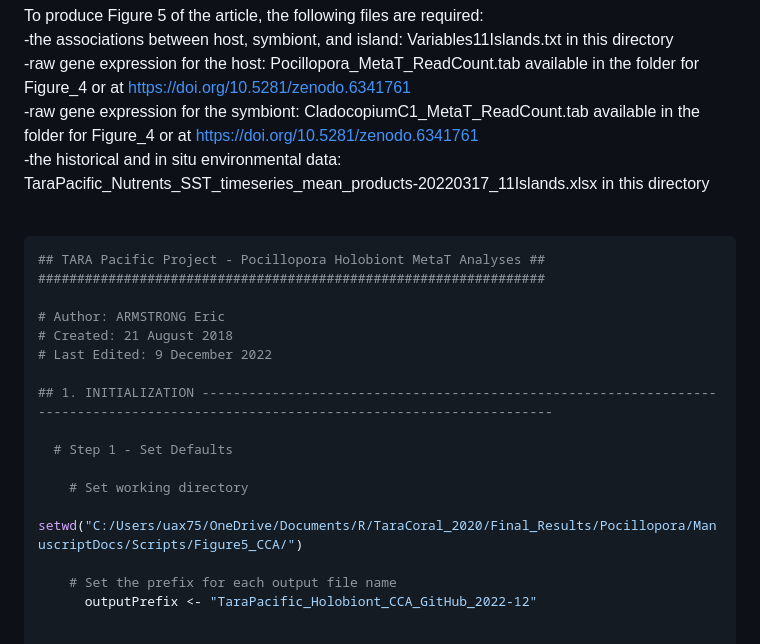
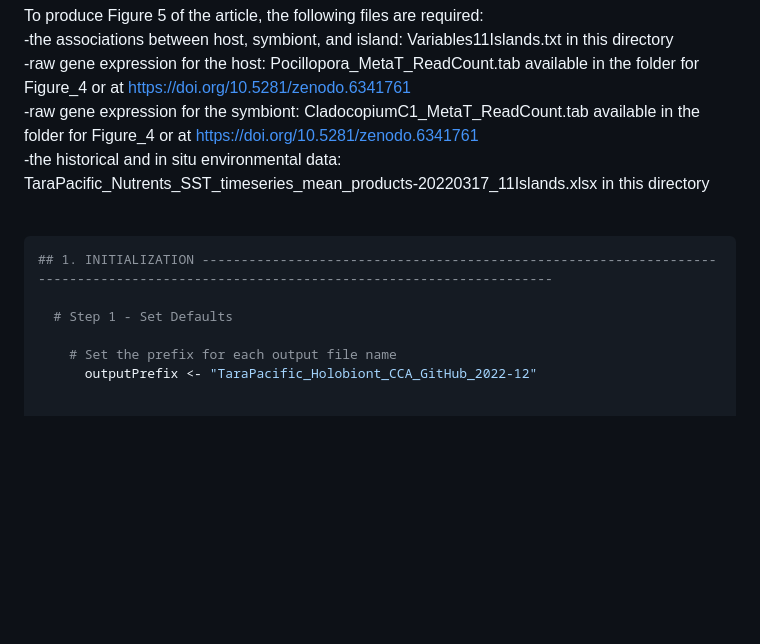
Before and after one commit to institut-de-genomique/TaraPacific_Pocillopora-transcriptomic, a Markdown page: Figure_5/README.md, the part around the change. Rendered like a GitHub page; blank space fills up the shorter version.

````diff
--- a/Figure_5/README.md
+++ b/Figure_5/README.md
@@ -7,19 +7,9 @@ To produce Figure 5 of the article, the following files are required: <br>
 -the historical and in situ environmental data: TaraPacific_Nutrents_SST_timeseries_mean_products-20220317_11Islands.xlsx in this directory <br>
 <br>
 ```r
-## TARA Pacific Project - Pocillopora Holobiont MetaT Analyses ##
-#################################################################
-
-# Author: ARMSTRONG Eric
-# Created: 21 August 2018
-# Last Edited: 9 December 2022
-
 ## 1. INITIALIZATION ------------------------------------------------------------------------------------------------------------------------------------
 
   # Step 1 - Set Defaults
-
-    # Set working directory
-      setwd("C:/Users/uax75/OneDrive/Documents/R/TaraCoral_2020/Final_Results/Pocillopora/ManuscriptDocs/Scripts/Figure5_CCA/")
 
     # Set the prefix for each output file name
       outputPrefix <- "TaraPacific_Holobiont_CCA_GitHub_2022-12"
````
